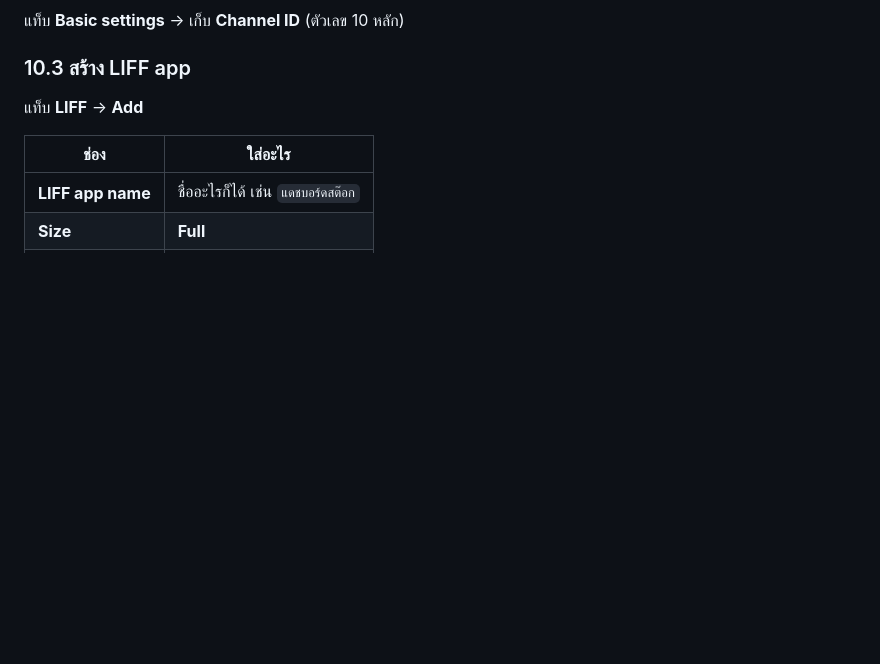
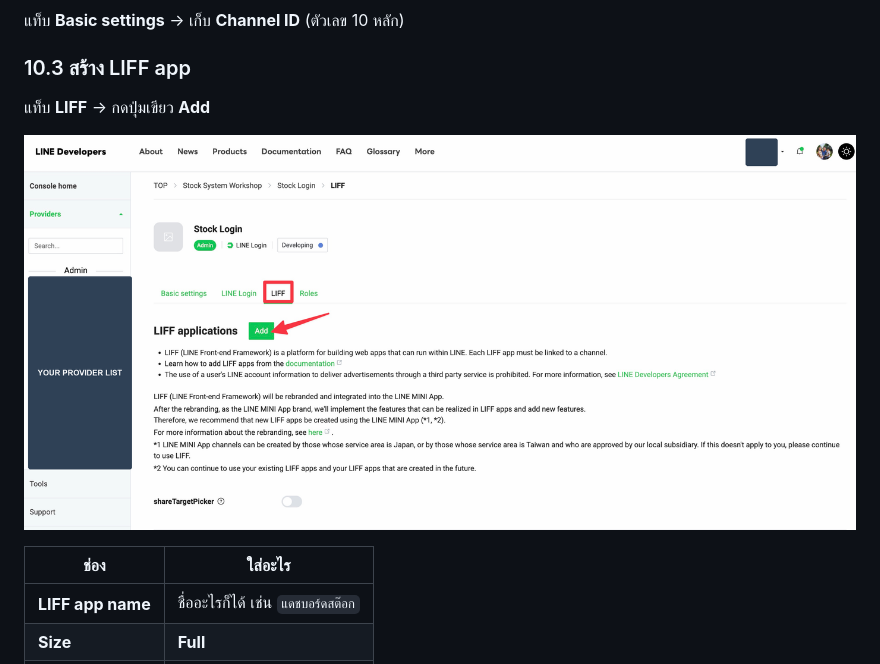
Before and after one commit to anuchit1tube168-cmd/line-stock-bot, a Markdown page: docs/SETUP-OPENCODE.md, the part around one of its changes. Drawn GitHub-style; pictures changed too: docs/images/line/05-liff-add.png (added); blank space fills up the shorter version.

```diff
--- a/docs/SETUP-OPENCODE.md
+++ b/docs/SETUP-OPENCODE.md
@@ -210,7 +229,9 @@ https://line-stock.xxxxx.workers.dev
 
 ### 10.3 สร้าง LIFF app
 
-แท็บ **LIFF** → **Add**
+แท็บ **LIFF** → กดปุ่มเขียว **Add**
+
+![แท็บ LIFF และปุ่ม Add](images/line/05-liff-add.png)
 
 | ช่อง | ใส่อะไร |
 |---|---|
```
Also changed, not shown: other parts of docs/SETUP-OPENCODE.md (+25 -6 lines), docs/images/line/01-create-provider.png (added), docs/images/line/02-channel-secret.png (added), docs/images/line/03-access-token.png (added), docs/images/line/04-response-settings.png (added).
